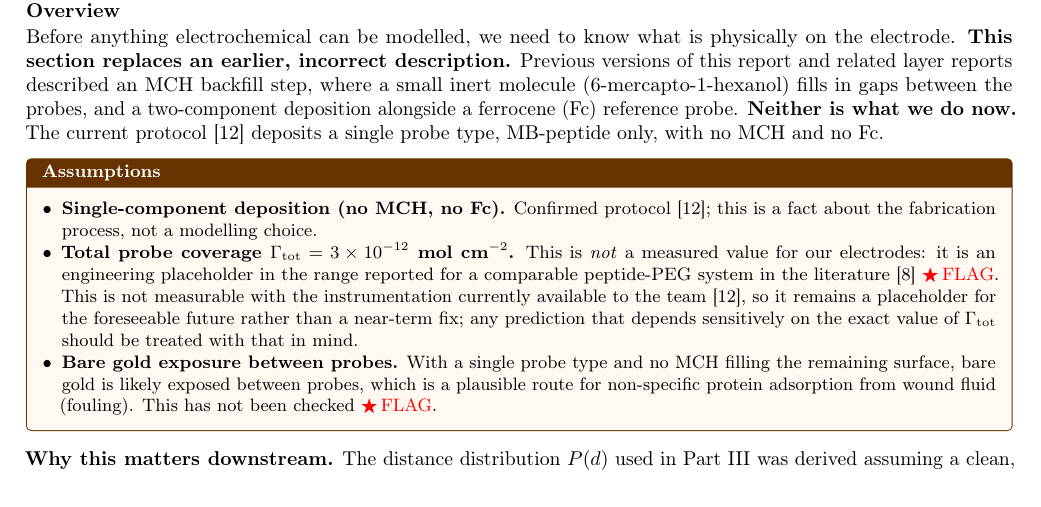
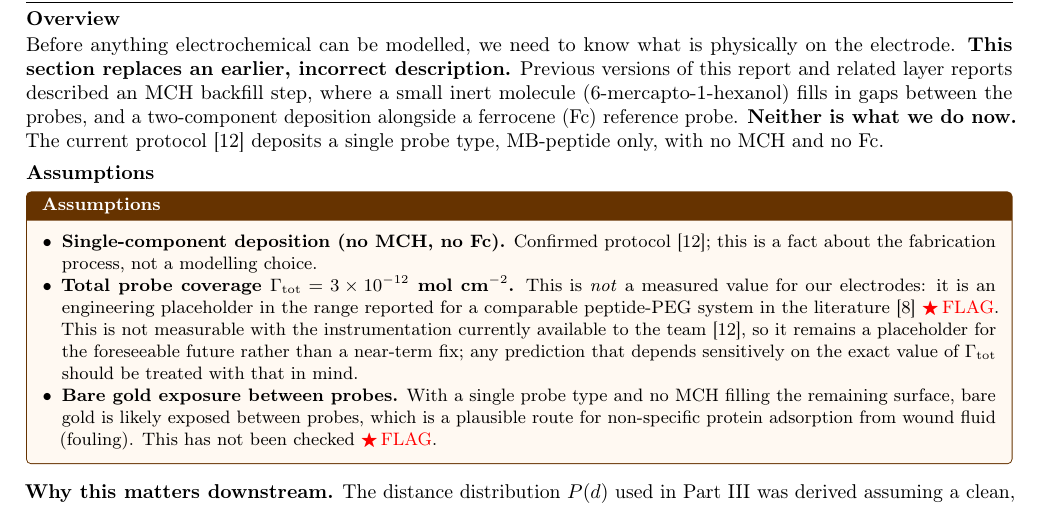
Before and after one commit to AaranNihalani/iGEM, a LaTeX document (electrochemical_device/reports/tex/swv_forward_model.tex): part of page 2 of 13 before the commit and part of page 2 of 14 after it, cut so that both start at the same text. Compiled offline with pdfLaTeX.

Commit message:
fix(swv_forward_model): give Part A its own Assumptions subsection
Every other part (B, C, D, E, F) has a dedicated Assumptions subsection;
Part A had its assumptions folded silently into Overview with no heading,
breaking the template consistency the rest of the document establishes.
Added the missing subsection heading. No content changed, structure only.

Co-Authored-By: Claude Sonnet 5 <noreply@anthropic.com>

```diff
--- a/electrochemical_device/reports/tex/swv_forward_model.tex
+++ b/electrochemical_device/reports/tex/swv_forward_model.tex
@@ -137,6 +137,8 @@ reports described an MCH backfill step, where a small inert molecule
 two-component deposition alongside a ferrocene (Fc) reference probe.
 \textbf{Neither is what we do now.} The current protocol \cit{12} deposits
 a single probe type, MB-peptide only, with no MCH and no Fc.
+
+\subsection{Assumptions}
 
 \begin{assump}
 \begin{itemize}[leftmargin=*,noitemsep]
```
Also changed, not shown: electrochemical_device/reports/swv_forward_model.pdf.
